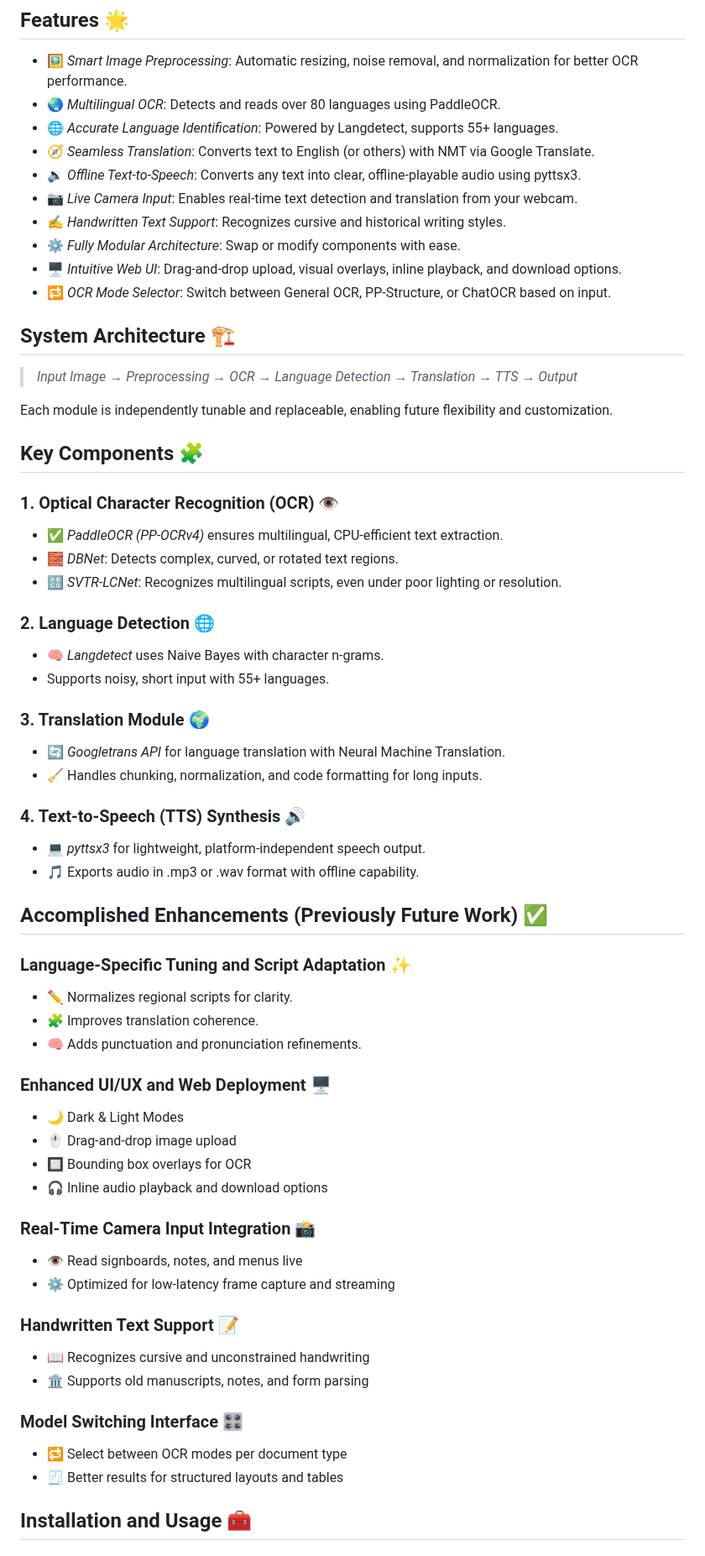
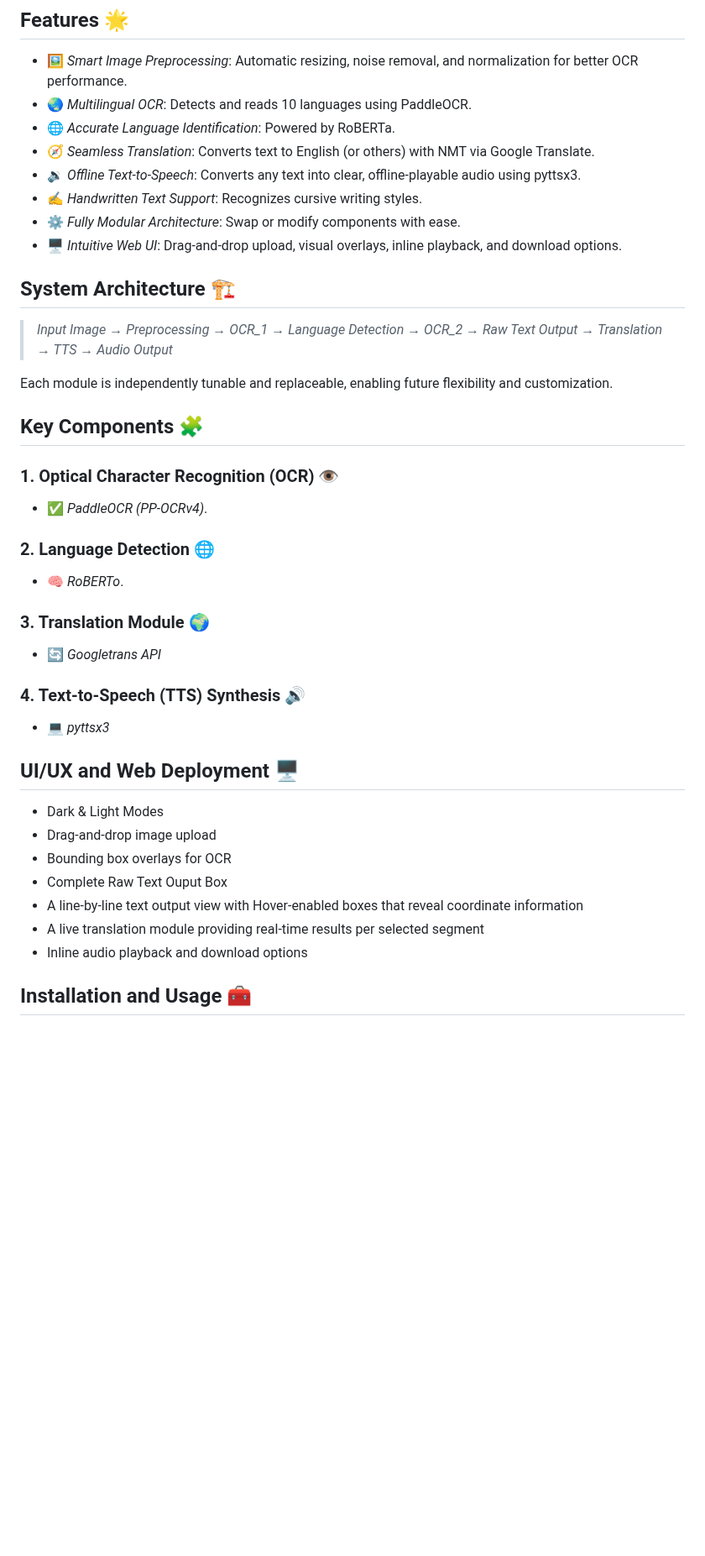
Before and after one commit to ys-0212/POLYREAD, a Markdown page: README.md, the part around one of its changes. Shown at 84% size. Rendered like a GitHub page; blank space fills up the shorter version.

```diff
--- a/README.md
+++ b/README.md
@@ -37,65 +33,45 @@ This end-to-end system bridges linguistic gaps, enabling document accessibility
 ## Features 🌟
 
 - 🖼 *Smart Image Preprocessing*: Automatic resizing, noise removal, and normalization for better OCR performance.
-- 🌏 *Multilingual OCR*: Detects and reads over 80 languages using PaddleOCR.
-- 🌐 *Accurate Language Identification*: Powered by Langdetect, supports 55+ languages.
+- 🌏 *Multilingual OCR*: Detects and reads 10 languages using PaddleOCR.
+- 🌐 *Accurate Language Identification*: Powered by RoBERTa.
 - 🧭 *Seamless Translation*: Converts text to English (or others) with NMT via Google Translate.
 - 🔉 *Offline Text-to-Speech*: Converts any text into clear, offline-playable audio using pyttsx3.
-- 📷 *Live Camera Input*: Enables real-time text detection and translation from your webcam.
-- ✍ *Handwritten Text Support*: Recognizes cursive and historical writing styles.
+- ✍ *Handwritten Text Support*: Recognizes cursive writing styles.
 - ⚙ *Fully Modular Architecture*: Swap or modify components with ease.
 - 🖥 *Intuitive Web UI*: Drag-and-drop upload, visual overlays, inline playback, and download options.
-- 🔁 *OCR Mode Selector*: Switch between General OCR, PP-Structure, or ChatOCR based on input.
+
 
 ## System Architecture 🏗
 
-> *Input Image → Preprocessing → OCR → Language Detection → Translation → TTS → Output*
+> *Input Image → Preprocessing → OCR_1 → Language Detection → OCR_2 → Raw Text Output → Translation → TTS → Audio Output*
 
 Each module is independently tunable and replaceable, enabling future flexibility and customization.
 
 ## Key Components 🧩
 
 ### 1. Optical Character Recognition (OCR) 👁
-- ✅ *PaddleOCR (PP-OCRv4)* ensures multilingual, CPU-efficient text extraction.
-- 🧱 *DBNet*: Detects complex, curved, or rotated text regions.
-- 🔠 *SVTR-LCNet*: Recognizes multilingual scripts, even under poor lighting or resolution.
+- ✅ *PaddleOCR (PP-OCRv4)*.
 
 ### 2. Language Detection 🌐
-- 🧠 *Langdetect* uses Naive Bayes with character n-grams.
-- Supports noisy, short input with 55+ languages.
+- 🧠 *RoBERTo*.
 
 ### 3. Translation Module 🌍
-- 🔄 *Googletrans API* for language translation with Neural Machine Translation.
-- 🧹 Handles chunking, normalization, and code formatting for long inputs.
+- 🔄 *Googletrans API*
 
 ### 4. Text-to-Speech (TTS) Synthesis 🔊
-- 💻 *pyttsx3* for lightweight, platform-independent speech output.
-- 🎵 Exports audio in .mp3 or .wav format with offline capability.
+- 💻 *pyttsx3*
 
-## Accomplished Enhancements (Previously Future Work) ✅
 
-### Language-Specific Tuning and Script Adaptation ✨
-- ✏ Normalizes regional scripts for clarity.
-- 🧩 Improves translation coherence.
-- 🧠 Adds punctuation and pronunciation refinements.
 
-### Enhanced UI/UX and Web Deployment 🖥
-- 🌙 Dark & Light Modes
-- 🖱 Drag-and-drop image upload
-- 🔲 Bounding box overlays for OCR
-- 🎧 Inline audio playback and download options
-
-### Real-Time Camera Input Integration 📸
-- 👁 Read signboards, notes, and menus live
-- ⚙ Optimized for low-latency frame capture and streaming
-
-### Handwritten Text Support 📝
-- 📖 Recognizes cursive and unconstrained handwriting
-- 🏛 Supports old manuscripts, notes, and form parsing
-
-### Model Switching Interface 🎛
-- 🔁 Select between OCR modes per document type
-- 🧾 Better results for structured layouts and tables
+## UI/UX and Web Deployment 🖥
+-  Dark & Light Modes
+-  Drag-and-drop image upload
+-  Bounding box overlays for OCR
+-  Complete Raw Text Ouput Box
+-  A line-by-line text output view with Hover-enabled boxes that reveal coordinate information
+-  A live translation module providing real-time results per selected segment
+-  Inline audio playback and download options
 
 ## Installation and Usage 🧰
 
```
Also changed, not shown: other parts of README.md (+15 -16 lines).
